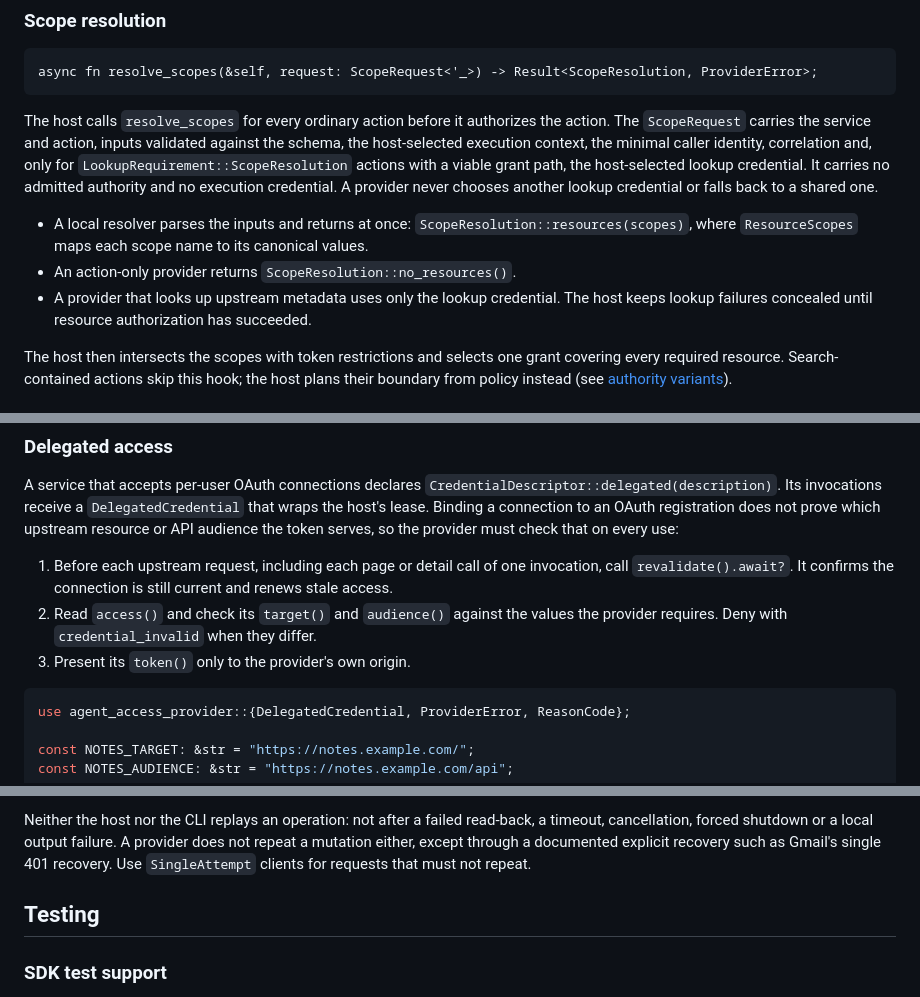
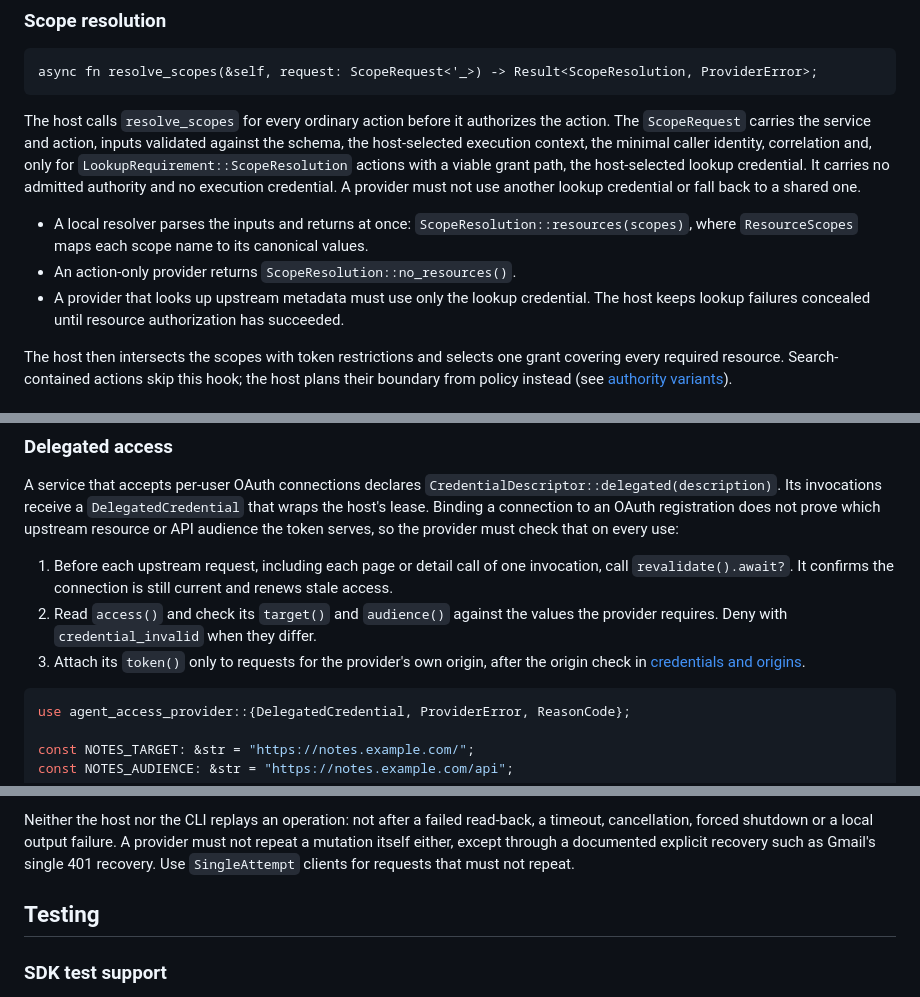
Before and after one commit to kcosr/agent-access-broker, a Markdown page: docs/provider-sdk.md, 3 parts joined by grey strips. GitHub-like rendering.

````diff
--- a/docs/provider-sdk.md
+++ b/docs/provider-sdk.md
@@ -306,14 +306,15 @@ the action. The `ScopeRequest` carries the service and action, inputs validated
 against the schema, the host-selected execution context, the minimal caller
 identity, correlation and, only for `LookupRequirement::ScopeResolution`
 actions with a viable grant path, the host-selected lookup credential. It
-carries no admitted authority and no execution credential. A provider never
-chooses another lookup credential or falls back to a shared one.
+carries no admitted authority and no execution credential. A provider must not
+use another lookup credential or fall back to a shared one.
 
 - A local resolver parses the inputs and returns at once:
   `ScopeResolution::resources(scopes)`, where `ResourceScopes` maps each scope
   name to its canonical values.
 - An action-only provider returns `ScopeResolution::no_resources()`.
-- A provider that looks up upstream metadata uses only the lookup credential.
+- A provider that looks up upstream metadata must use only the lookup
+  credential.
   The host keeps lookup failures concealed until resource authorization has
   succeeded.
 
@@ -470,7 +471,8 @@ token serves, so the provider must check that on every use:
    current and renews stale access.
 2. Read `access()` and check its `target()` and `audience()` against the values
    the provider requires. Deny with `credential_invalid` when they differ.
-3. Present its `token()` only to the provider's own origin.
+3. Attach its `token()` only to requests for the provider's own origin, after
+   the origin check in [credentials and origins](#credentials-and-origins).
 
 ```rust
 use agent_access_provider::{DelegatedCredential, ProviderError, ReasonCode};
@@ -909,8 +960,8 @@ Errors can carry a bounded `result` with `with_result`, and upstream facts with
 
 Neither the host nor the CLI replays an operation: not after a failed
 read-back, a timeout, cancellation, forced shutdown or a local output failure.
-A provider does not repeat a mutation either, except through a documented
-explicit recovery such as Gmail's single 401 recovery. Use `SingleAttempt`
+A provider must not repeat a mutation itself either, except through a
+documented explicit recovery such as Gmail's single 401 recovery. Use `SingleAttempt`
 clients for requests that must not repeat.
 
 ## Testing
````
Also changed, not shown: other parts of docs/provider-sdk.md (+59 -9 lines), docs/design.md (+8 -5 lines).
